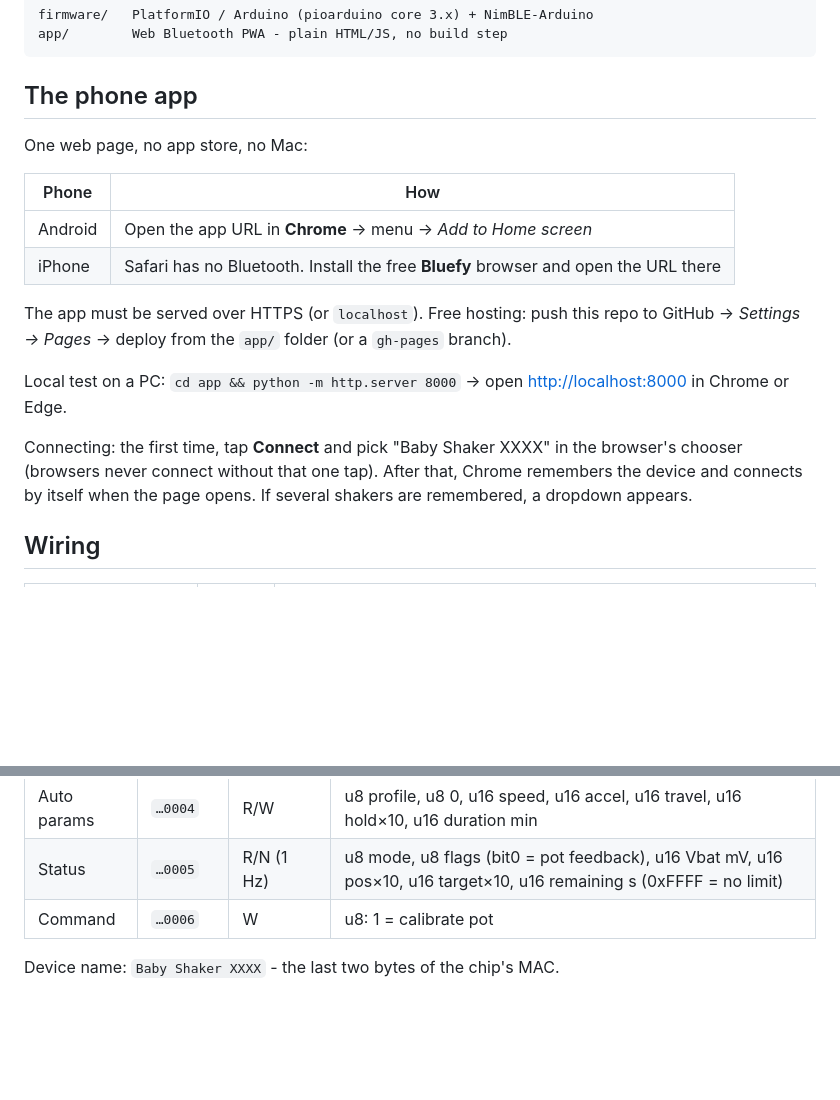
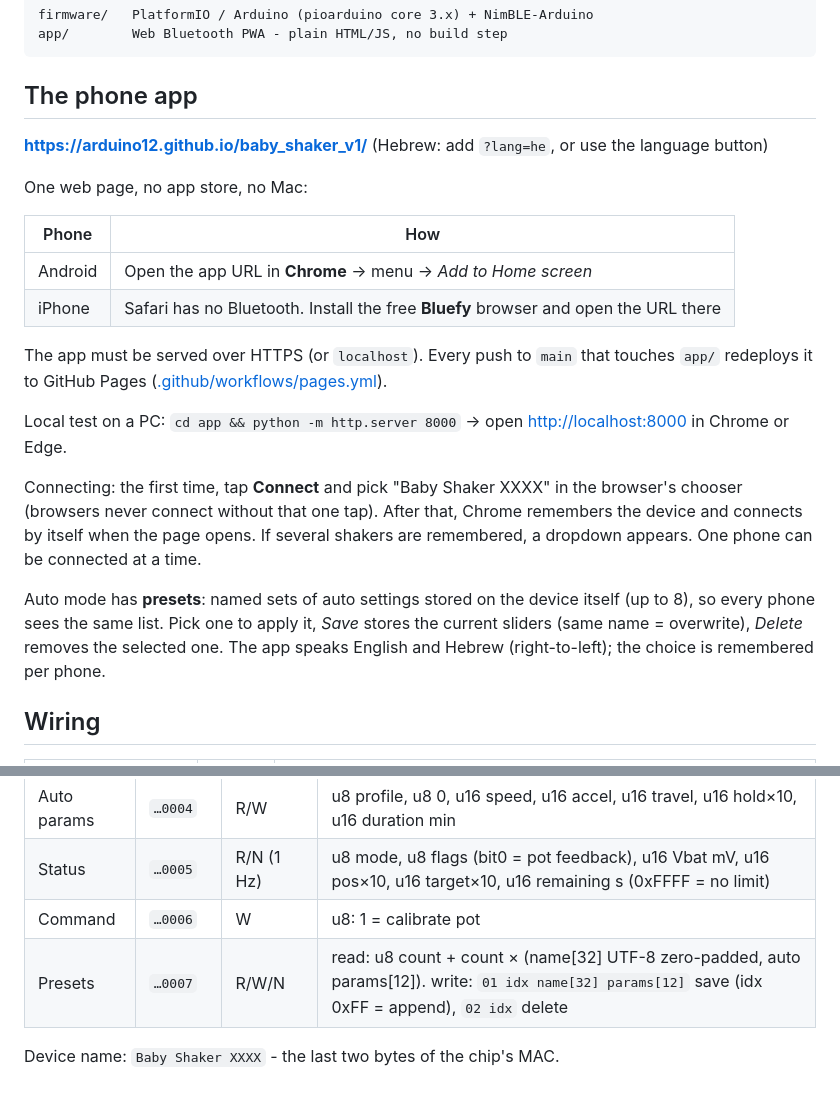
Before and after one commit to arduino12/baby_shaker_v1, a Markdown page: README.md, 2 parts joined by grey strips. GitHub-like rendering; blank space fills up the shorter version.

Commit message:
README: app link, presets, Hebrew, presets protocol
Co-Authored-By: Claude Opus 5.5 <noreply@anthropic.com>

```diff
--- a/README.md
+++ b/README.md
@@ -11,6 +11,8 @@ app/        Web Bluetooth PWA - plain HTML/JS, no build step
 
 ## The phone app
 
+**https://arduino12.github.io/baby_shaker_v1/** (Hebrew: add `?lang=he`, or use the language button)
+
 One web page, no app store, no Mac:
 
 | Phone | How |
@@ -18,8 +20,8 @@ One web page, no app store, no Mac:
 | Android | Open the app URL in **Chrome** → menu → *Add to Home screen* |
 | iPhone | Safari has no Bluetooth. Install the free **Bluefy** browser and open the URL there |
 
-The app must be served over HTTPS (or `localhost`). Free hosting: push this repo to
-GitHub → *Settings → Pages* → deploy from the `app/` folder (or a `gh-pages` branch).
+The app must be served over HTTPS (or `localhost`). Every push to `main` that touches
+`app/` redeploys it to GitHub Pages ([.github/workflows/pages.yml](.github/workflows/pages.yml)).
 
 Local test on a PC: `cd app && python -m http.server 8000` → open
 <http://localhost:8000> in Chrome or Edge.
@@ -27,7 +29,12 @@ Local test on a PC: `cd app && python -m http.server 8000` → open
 Connecting: the first time, tap **Connect** and pick "Baby Shaker XXXX" in the browser's
 chooser (browsers never connect without that one tap). After that, Chrome remembers the
 device and connects by itself when the page opens. If several shakers are remembered, a
-dropdown appears.
+dropdown appears. One phone can be connected at a time.
+
+Auto mode has **presets**: named sets of auto settings stored on the device itself (up to 8),
+so every phone sees the same list. Pick one to apply it, *Save* stores the current sliders
+(same name = overwrite), *Delete* removes the selected one. The app speaks English and
+Hebrew (right-to-left); the choice is remembered per phone.
 
 ## Wiring
 
@@ -88,5 +95,6 @@ Service `8f1d0001-5b7a-4c2e-9d3b-6a1f2e3c4b5a`, all little-endian:
 | Auto params | `…0004` | R/W | u8 profile, u8 0, u16 speed, u16 accel, u16 travel, u16 hold×10, u16 duration min |
 | Status | `…0005` | R/N (1 Hz) | u8 mode, u8 flags (bit0 = pot feedback), u16 Vbat mV, u16 pos×10, u16 target×10, u16 remaining s (0xFFFF = no limit) |
 | Command | `…0006` | W | u8: 1 = calibrate pot |
+| Presets | `…0007` | R/W/N | read: u8 count + count × (name[32] UTF-8 zero-padded, auto params[12]). write: `01 idx name[32] params[12]` save (idx 0xFF = append), `02 idx` delete |
 
 Device name: `Baby Shaker XXXX` - the last two bytes of the chip's MAC.
```
